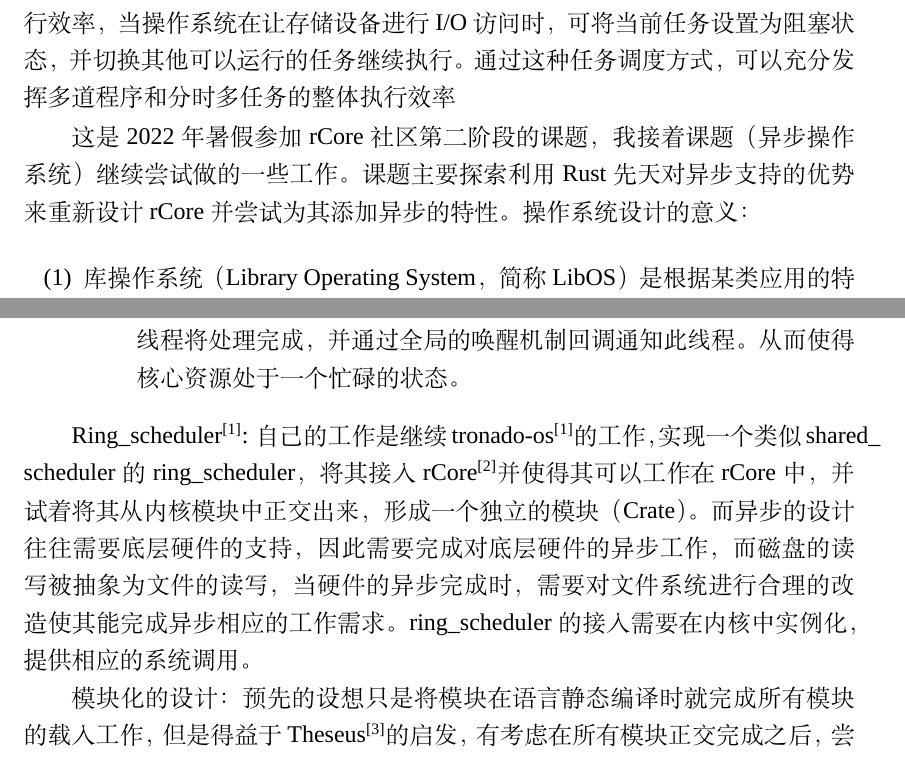
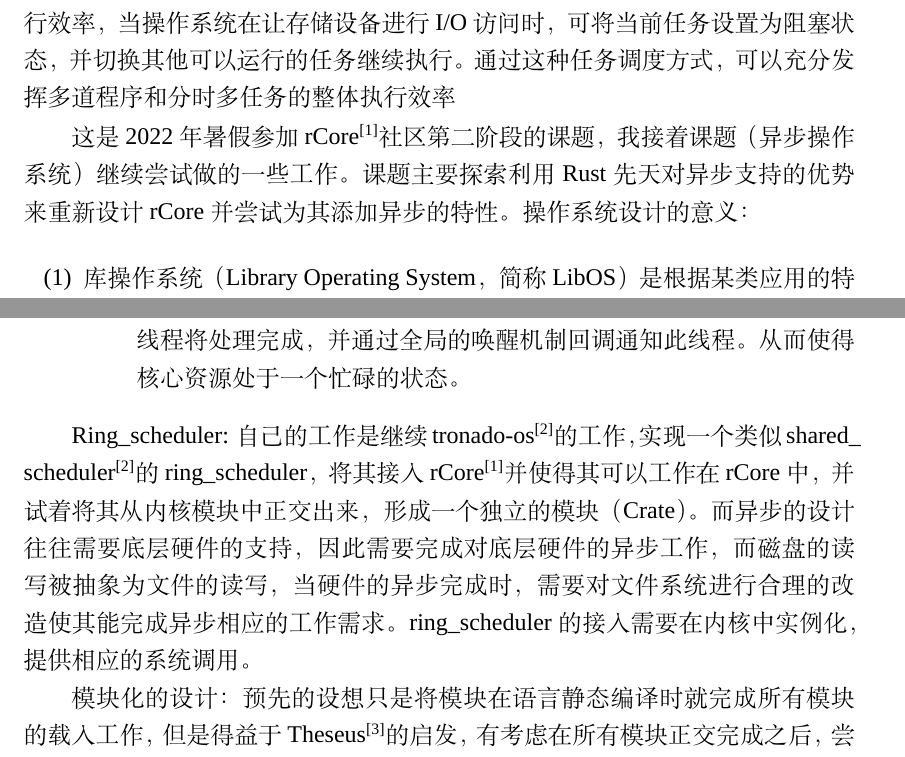
Before and after one commit to Andre-HJR/BachelorDegree, a LaTeX thesis (main.tex, which reads chapter/chapter1.tex): two parts of pages 11 and 12 of 61, joined at a grey line, cut so that both start at the same text. Compiled offline with XeLaTeX; a missing font is replaced by an installed copy or a similar font.

Commit message:
add note, cite.

```diff
--- a/chapter/chapter1.tex
+++ b/chapter/chapter1.tex
@@ -7,7 +7,7 @@
 
 相对于内存访问，交换区的扇区访问要慢很多。为了进一步提高系统的执行效率，当操作系统在让存储设备进行I/O访问时，可将当前任务设置为阻塞状态，并切换其他可以运行的任务继续执行。通过这种任务调度方式，可以充分发挥多道程序和分时多任务的整体执行效率
 
-这是2022年暑假参加rCore社区第二阶段的课题， 我接着课题（异步操作系统）继续尝试做的一些工作。课题主要探索利用Rust先天对异步支持的优势来重新设计rCore并尝试为其添加异步的特性。
+这是2022年暑假参加rCore\pagescite{rcore0}社区第二阶段的课题， 我接着课题（异步操作系统）继续尝试做的一些工作。课题主要探索利用Rust先天对异步支持的优势来重新设计rCore并尝试为其添加异步的特性。
 操作系统设计的意义：
 \begin{enumerate}
 \item 库操作系统（Library Operating System， 简称 LibOS）是根据某类应用的特殊需求，由某一高级编程语言将原本属于操作系统内核的某些资源管理功能，如文件磁盘 I/O、网络通信等，按照模块化的要求，以库的形式提供给应用程序的特殊操作系统。
@@ -22,7 +22,7 @@
     \end{itemize}
 \end{enumerate}
 
-Ring\_scheduler\pagescite{tornado0}: 自己的工作是继续tronado-os\pagescite{tornado0}的工作， 实现一个类似shared\_ scheduler的ring\_scheduler，将其接入rCore\pagescite{rcore0}并使得其可以工作在rCore中，并试着将其从内核模块中正交出来，形成一个独立的模块（Crate）。 而异步的设计往往需要底层硬件的支持， 因此需要完成对底层硬件的异步工作，而磁盘的读写被抽象为文件的读写，当硬件的异步完成时，需要对文件系统进行合理的改造使其能完成异步相应的工作需求。ring\_scheduler的接入需要在内核中实例化，提供相应的系统调用。
+Ring\_scheduler: 自己的工作是继续tronado-os\pagescite{tornado0}的工作， 实现一个类似shared\_ scheduler\pagescite{tornado0}的ring\_scheduler，将其接入rCore\pagescite{rcore0}并使得其可以工作在rCore中，并试着将其从内核模块中正交出来，形成一个独立的模块（Crate）。 而异步的设计往往需要底层硬件的支持， 因此需要完成对底层硬件的异步工作，而磁盘的读写被抽象为文件的读写，当硬件的异步完成时，需要对文件系统进行合理的改造使其能完成异步相应的工作需求。ring\_scheduler的接入需要在内核中实例化，提供相应的系统调用。
 
 模块化的设计：预先的设想只是将模块在语言静态编译时就完成所有模块的载入工作，但是得益于Theseus\pagescite{theseus0}的启发，有考虑在所有模块正交完成之后，尝试动态的内核模块的载入，其核心是对每个模块的elf的解析，从而在内核运行时动态载入。上述两者的模块化思路，前者主要依赖于语言的编译时，其实质只是将杂糅在一起的模块通过正交，变成独立且具有层次的的依赖树，模块之间的依赖通过各自之间ABI的调用形成约束；后者主要依赖语言的运行时，是对模块的进一步抽象，因为依赖于语言的运行时，所以需要独立的可以管理模块的内核单元对模块进行树状管理。
 
```
Also changed, not shown: chapter/chapter2.tex (+2 -2 lines).
